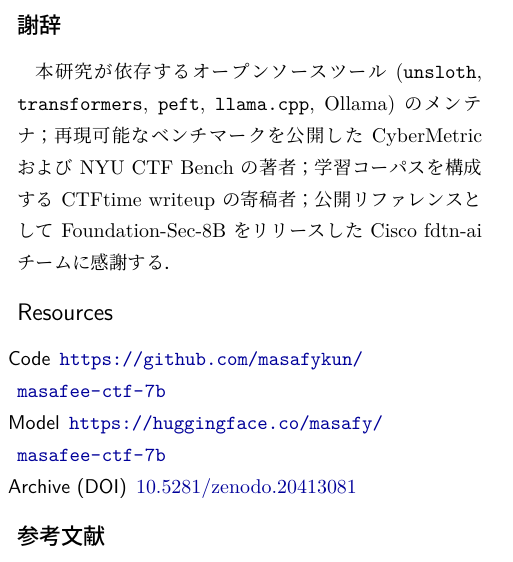
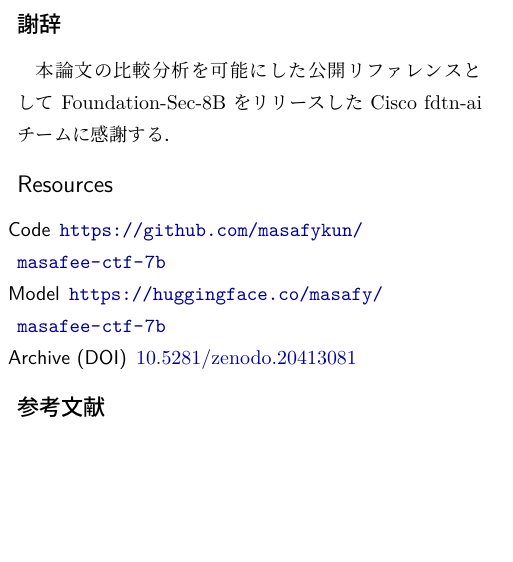
Before and after one commit to masafykun/masafee-ctf-7b, a LaTeX document (paper/paper_ja.tex): part of one column of page 5 of 6, cut so that both start at the same text, the shorter picture padded with empty space. The pictures show the PDF file paper/paper_ja.pdf that the author committed with the source.

Commit message:
Trim Acknowledgements section to Cisco fdtn-ai team only
Previously the Acknowledgements section thanked the maintainers of
unsloth, transformers, peft, llama.cpp, Ollama, the CyberMetric and
NYU CTF Bench authors, the CTFtime writeup contributors, and the
Cisco fdtn-ai team. All of these are already properly cited in the
references; the section reads as performative gratitude for an
independent research output with no funding or external advisors.

We keep the thanks to Cisco's fdtn-ai team only, because the
comparative analysis in this paper depends on their public release
of Foundation-Sec-8B-Instruct, which is a meaningful, specific
acknowledgement rather than generic OSS attribution.

Co-Authored-By: Claude Opus 4.7 (1M context) <noreply@anthropic.com>

```diff
--- a/paper/paper_ja.tex
+++ b/paper/paper_ja.tex
@@ -309,7 +309,7 @@ Hedging 表現 (30 件合計) & 7 & 77 \\
 \section*{謝辞}
 %--------------------------------------------------
 
-本研究が依存するオープンソースツール (\texttt{unsloth}, \texttt{transformers}, \texttt{peft}, \texttt{llama.cpp}, Ollama) のメンテナ；再現可能なベンチマークを公開した CyberMetric および NYU CTF Bench の著者；学習コーパスを構成する CTFtime writeup の寄稿者；公開リファレンスとして Foundation-Sec-8B をリリースした Cisco fdtn-ai チームに感謝する．
+本論文の比較分析を可能にした公開リファレンスとして Foundation-Sec-8B をリリースした Cisco fdtn-ai チームに感謝する．
 
 %--------------------------------------------------
 \section*{Resources}
```
Also changed, not shown: paper/paper_en.tex (+1 -1 lines), paper/paper_en.pdf, paper/paper_ja.pdf.
